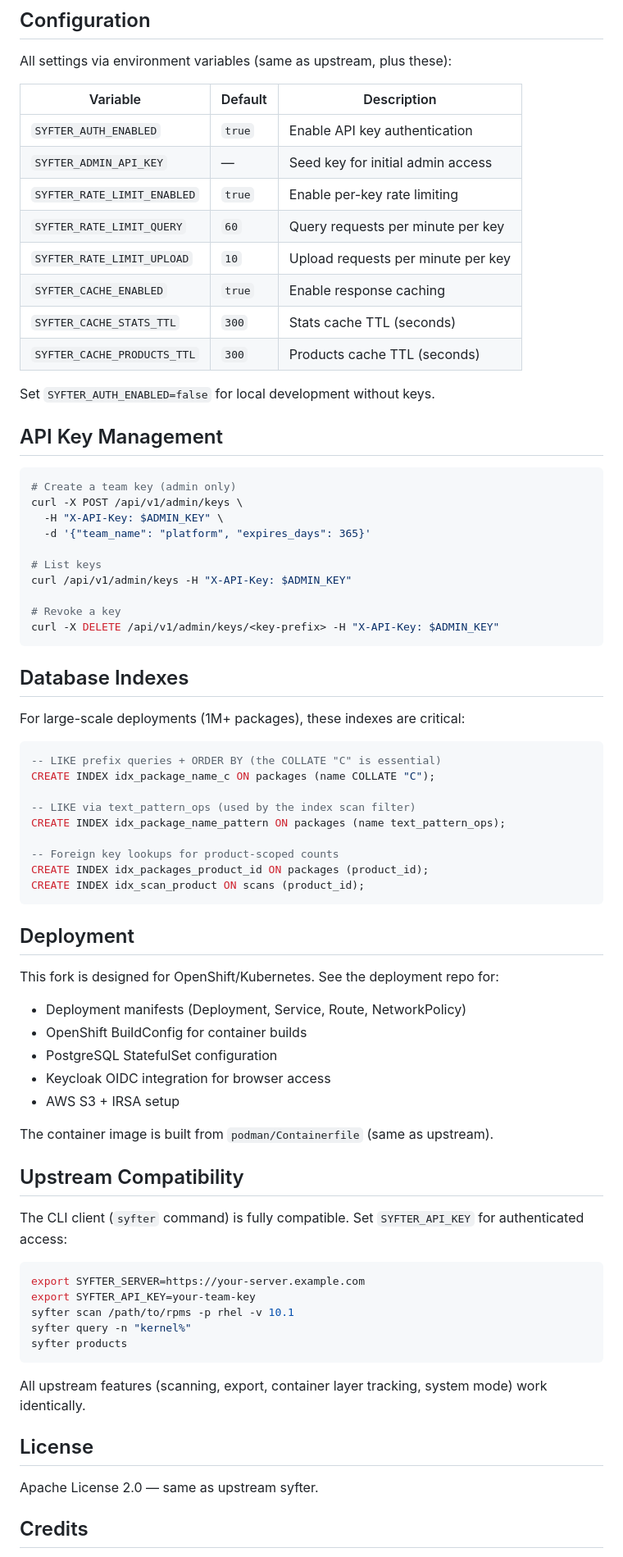
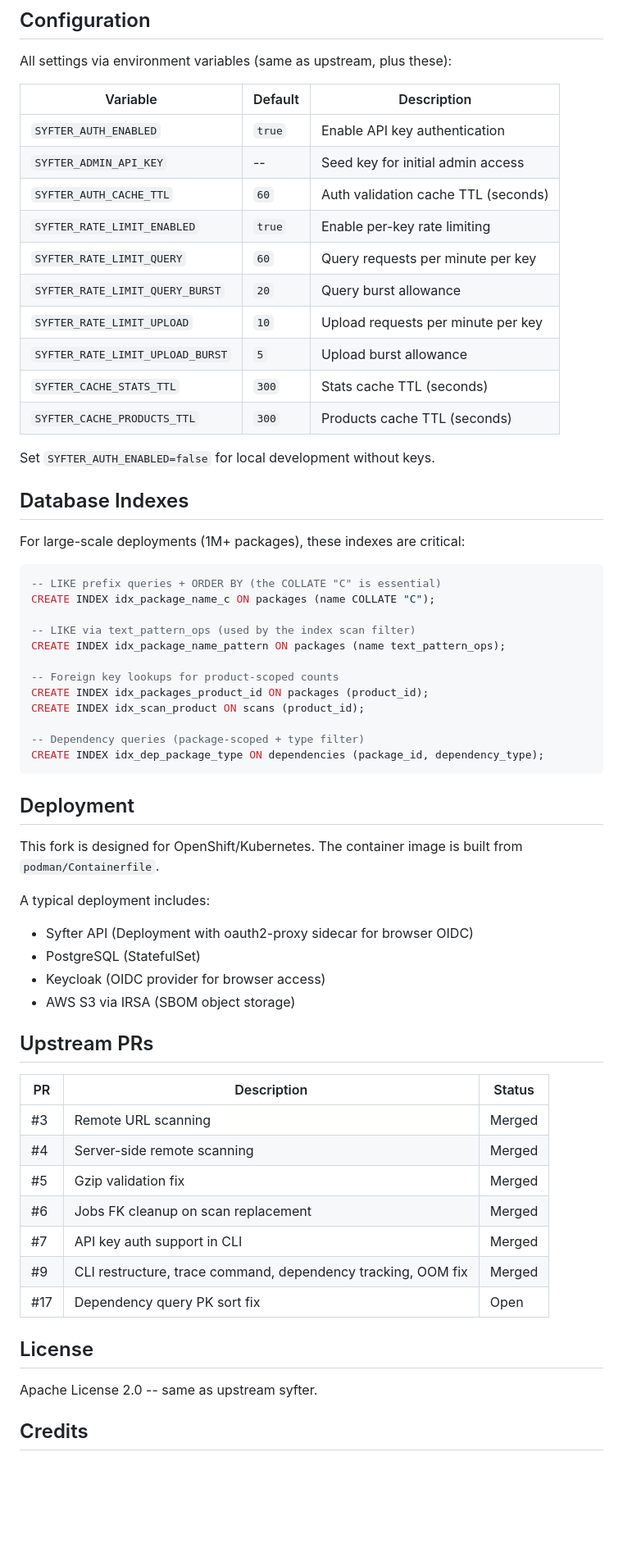
Before and after one commit to north-echo/syfter-enterprise, a Markdown page: README.md, the part around one of its changes. Shown at 82% size. GitHub-like rendering; blank space fills up the shorter version.

````diff
--- a/README.md
+++ b/README.md
@@ -70,30 +124,17 @@ All settings via environment variables (same as upstream, plus these):
 | Variable | Default | Description |
 |----------|---------|-------------|
 | `SYFTER_AUTH_ENABLED` | `true` | Enable API key authentication |
-| `SYFTER_ADMIN_API_KEY` | — | Seed key for initial admin access |
+| `SYFTER_ADMIN_API_KEY` | -- | Seed key for initial admin access |
+| `SYFTER_AUTH_CACHE_TTL` | `60` | Auth validation cache TTL (seconds) |
 | `SYFTER_RATE_LIMIT_ENABLED` | `true` | Enable per-key rate limiting |
 | `SYFTER_RATE_LIMIT_QUERY` | `60` | Query requests per minute per key |
+| `SYFTER_RATE_LIMIT_QUERY_BURST` | `20` | Query burst allowance |
 | `SYFTER_RATE_LIMIT_UPLOAD` | `10` | Upload requests per minute per key |
-| `SYFTER_CACHE_ENABLED` | `true` | Enable response caching |
+| `SYFTER_RATE_LIMIT_UPLOAD_BURST` | `5` | Upload burst allowance |
 | `SYFTER_CACHE_STATS_TTL` | `300` | Stats cache TTL (seconds) |
 | `SYFTER_CACHE_PRODUCTS_TTL` | `300` | Products cache TTL (seconds) |
 
 Set `SYFTER_AUTH_ENABLED=false` for local development without keys.
-
-## API Key Management
-
-```bash
-# Create a team key (admin only)
-curl -X POST /api/v1/admin/keys \
-  -H "X-API-Key: $ADMIN_KEY" \
-  -d '{"team_name": "platform", "expires_days": 365}'
-
-# List keys
-curl /api/v1/admin/keys -H "X-API-Key: $ADMIN_KEY"
-
-# Revoke a key
-curl -X DELETE /api/v1/admin/keys/<key-prefix> -H "X-API-Key: $ADMIN_KEY"
-```
 
 ## Database Indexes
 
@@ -109,36 +150,36 @@ CREATE INDEX idx_package_name_pattern ON packages (name text_pattern_ops);
 -- Foreign key lookups for product-scoped counts
 CREATE INDEX idx_packages_product_id ON packages (product_id);
 CREATE INDEX idx_scan_product ON scans (product_id);
+
+-- Dependency queries (package-scoped + type filter)
+CREATE INDEX idx_dep_package_type ON dependencies (package_id, dependency_type);
 ```
 
 ## Deployment
 
-This fork is designed for OpenShift/Kubernetes. See the deployment repo for:
-- Deployment manifests (Deployment, Service, Route, NetworkPolicy)
-- OpenShift BuildConfig for container builds
-- PostgreSQL StatefulSet configuration
-- Keycloak OIDC integration for browser access
-- AWS S3 + IRSA setup
+This fork is designed for OpenShift/Kubernetes. The container image is built from `podman/Containerfile`.
 
-The container image is built from `podman/Containerfile` (same as upstream).
+A typical deployment includes:
+- Syfter API (Deployment with oauth2-proxy sidecar for browser OIDC)
+- PostgreSQL (StatefulSet)
+- Keycloak (OIDC provider for browser access)
+- AWS S3 via IRSA (SBOM object storage)
 
-## Upstream Compatibility
+## Upstream PRs
 
-The CLI client (`syfter` command) is fully compatible. Set `SYFTER_API_KEY` for authenticated access:
-
-```bash
-export SYFTER_SERVER=https://your-server.example.com
-export SYFTER_API_KEY=your-team-key
-syfter scan /path/to/rpms -p rhel -v 10.1
-syfter query -n "kernel%"
-syfter products
-```
-
-All upstream features (scanning, export, container layer tracking, system mode) work identically.
+| PR | Description | Status |
+|----|-------------|--------|
+| #3 | Remote URL scanning | Merged |
+| #4 | Server-side remote scanning | Merged |
+| #5 | Gzip validation fix | Merged |
+| #6 | Jobs FK cleanup on scan replacement | Merged |
+| #7 | API key auth support in CLI | Merged |
+| #9 | CLI restructure, trace command, dependency tracking, OOM fix | Merged |
+| #17 | Dependency query PK sort fix | Open |
 
 ## License
 
-Apache License 2.0 — same as upstream syfter.
+Apache License 2.0 -- same as upstream syfter.
 
 ## Credits
 
````
Also changed, not shown: other parts of README.md (+87 -33 lines).
